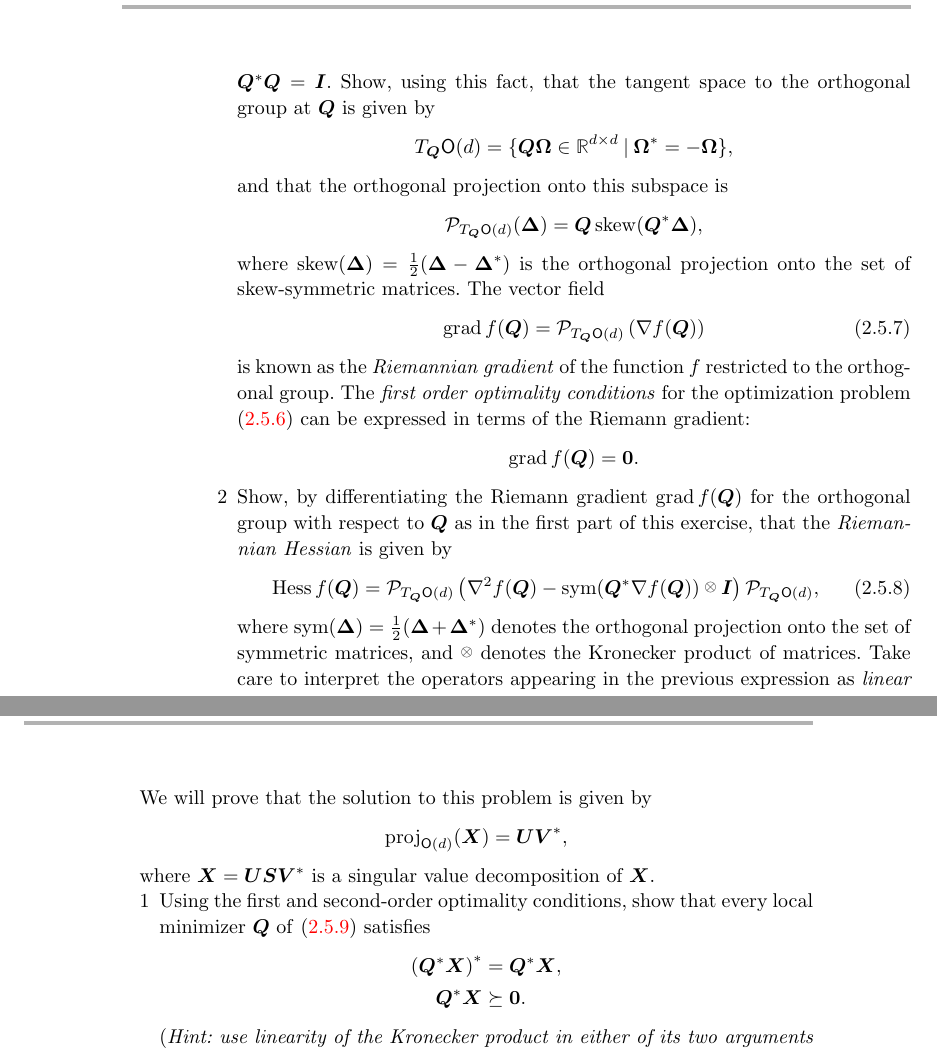
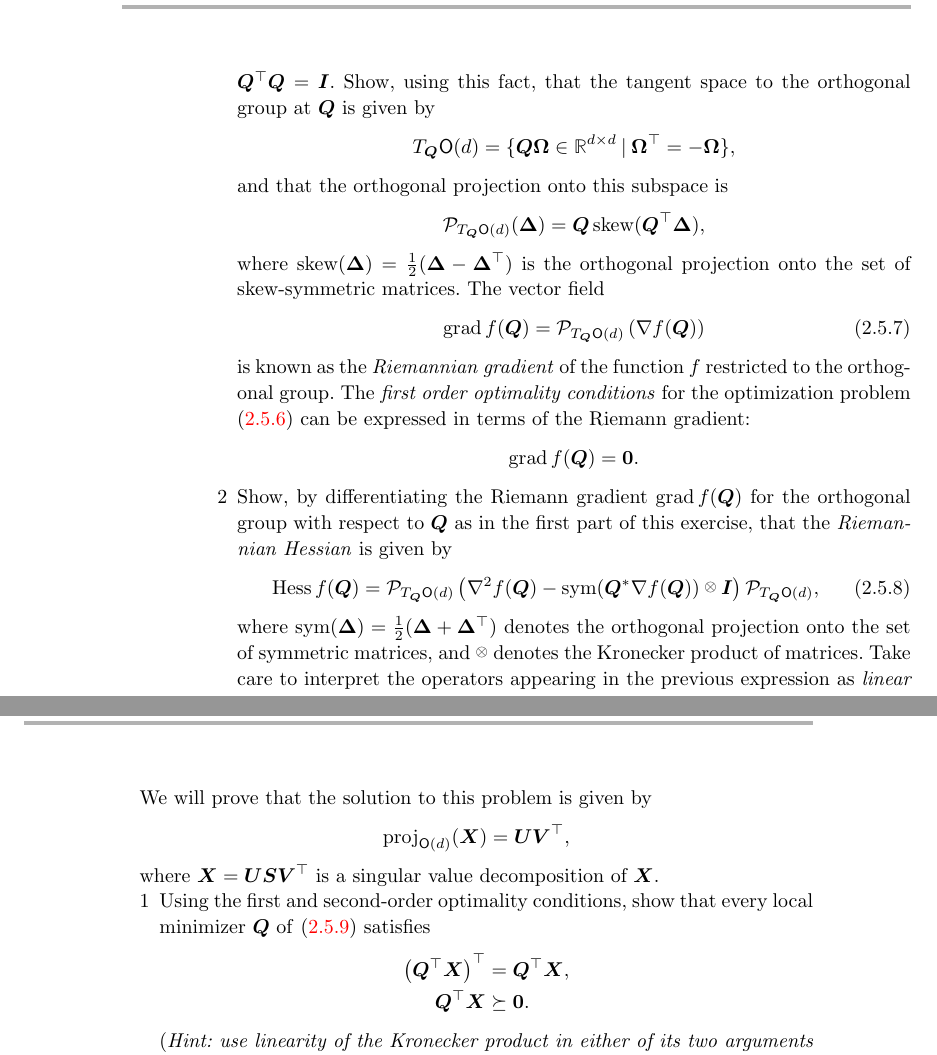
Before and after one commit to Ma-Lab-Berkeley/deep-representation-learning-book, a LaTeX thesis (book-main.tex, which reads chapters/Chapter2/classic-models.tex): two parts of pages 86 and 87 of 244, joined at a grey line, cut at the place of the change. Compiled offline with pdfLaTeX; a LaTeX package or settings file that is missing is left out.

Commit message:
Update on Overleaf.

```diff
--- a/chapters/Chapter2/classic-models.tex
+++ b/chapters/Chapter2/classic-models.tex
@@ -1404,16 +1404,16 @@ Mention early generalizations to multiple subspaces (e.g. GPCA) and their limita
         \max_{\vQ^\top \vQ = \vI}\, f(\vQ).
     \end{equation}
     \begin{enumerate}
-        \item  It is easily seen that the orthogonal group has the defining equation $F(\vQ) = \vQ\adj \vQ = \vI$.
+        \item  It is easily seen that the orthogonal group has the defining equation $F(\vQ) = \vQ^\top \vQ = \vI$.
         Show, using this fact, that the tangent space to the orthogonal group at $\vQ$ is given by
         \begin{equation*}
-            T_{\vQ} \O(d) = \set{\vQ \vOmega \in \R^{d\times d} \given \vOmega\adj = - \vOmega},
+            T_{\vQ} \O(d) = \set{\vQ \vOmega \in \R^{d\times d} \given \vOmega^\top = - \vOmega},
         \end{equation*}
         and that the orthogonal projection onto this subspace is
         \begin{equation*}
-        \cP_{T_{\vQ}\O(d)}(\vDelta) =  \vQ \Skew(\vQ \adj \vDelta),
+        \cP_{T_{\vQ}\O(d)}(\vDelta) =  \vQ \Skew(\vQ^\top \vDelta),
         \end{equation*}
-        where $\Skew(\vDelta) = \tfrac{1}{2} ( \vDelta - \vDelta\adj)$ is the orthogonal projection onto the set of skew-symmetric matrices.
+        where $\Skew(\vDelta) = \tfrac{1}{2} ( \vDelta - \vDelta^\top)$ is the orthogonal projection onto the set of skew-symmetric matrices.
         The vector field
         \begin{equation}\label{eq:exercise-riemann-grad-orthogonal-group}
         \mathrm{grad}\, f(\vQ) = \cP_{T_{\vQ} \O(d)} \left( \nabla f(\vQ) \right)
@@ -1429,7 +1429,7 @@ Mention early generalizations to multiple subspaces (e.g. GPCA) and their limita
             \nabla^2 f(\vQ) - \Symm(\vQ\adj \nabla f(\vQ)) \kron \vI
             \right) \cP_{T_{\vQ}\O(d)},
         \end{equation}
-        where $\Symm(\vDelta) = \tfrac{1}{2}(\vDelta + \vDelta\adj)$ denotes the orthogonal projection onto the set of symmetric matrices, and $\kron$ denotes the Kronecker product of matrices.
+        where $\Symm(\vDelta) = \tfrac{1}{2}(\vDelta + \vDelta^\top)$ denotes the orthogonal projection onto the set of symmetric matrices, and $\kron$ denotes the Kronecker product of matrices.
         Take care to interpret the operators appearing in the previous expression as \textit{linear transformations on ${d \times d}$ matrices}, \textbf{not} as $d \times d$ matrices themselves.
         The \textit{second-order optimality conditions} for the optimization problem \eqref{eq:exercise-orthogonal-group-constrained-max} can be expressed in terms of the Riemann Hessian:
         \begin{equation*}
@@ -1453,15 +1453,15 @@ Mention early generalizations to multiple subspaces (e.g. GPCA) and their limita
         \begin{equation*}
             \mathrm{proj}_{\O(d)}(\vX)
             =
-            \vU \vV\adj,
+            \vU \vV^\top,
         \end{equation*}
-        where $\vX = \vU \vS \vV\adj$ is a singular value decomposition of $\vX$.
+        where $\vX = \vU \vS \vV^\top$ is a singular value decomposition of $\vX$.
 
         \begin{enumerate}
             \item Using the first and second-order optimality conditions, show that every local minimizer $\vQ$ of \eqref{eq:projection-onto-ogrp-defn} satisfies
             \begin{align*}
-                \left( \vQ\adj \vX \right)\adj &= \vQ\adj \vX, \\
-                \vQ\adj \vX &\succeq \mathbf{0}.
+                \left( \vQ^\top \vX \right)^\top &= \vQ^\top \vX, \\
+                \vQ^\top \vX &\succeq \mathbf{0}.
             \end{align*}
             (\textit{Hint: use linearity of the Kronecker product in either of its two arguments when the other is fixed.})
             \item Using these conditions, argue that at every local minimizer $\vQ$ of \eqref{eq:projection-onto-ogrp-defn}, one has $\vQ\adj \vX = (\vX\adj \vX)^{1/2}$.
```
